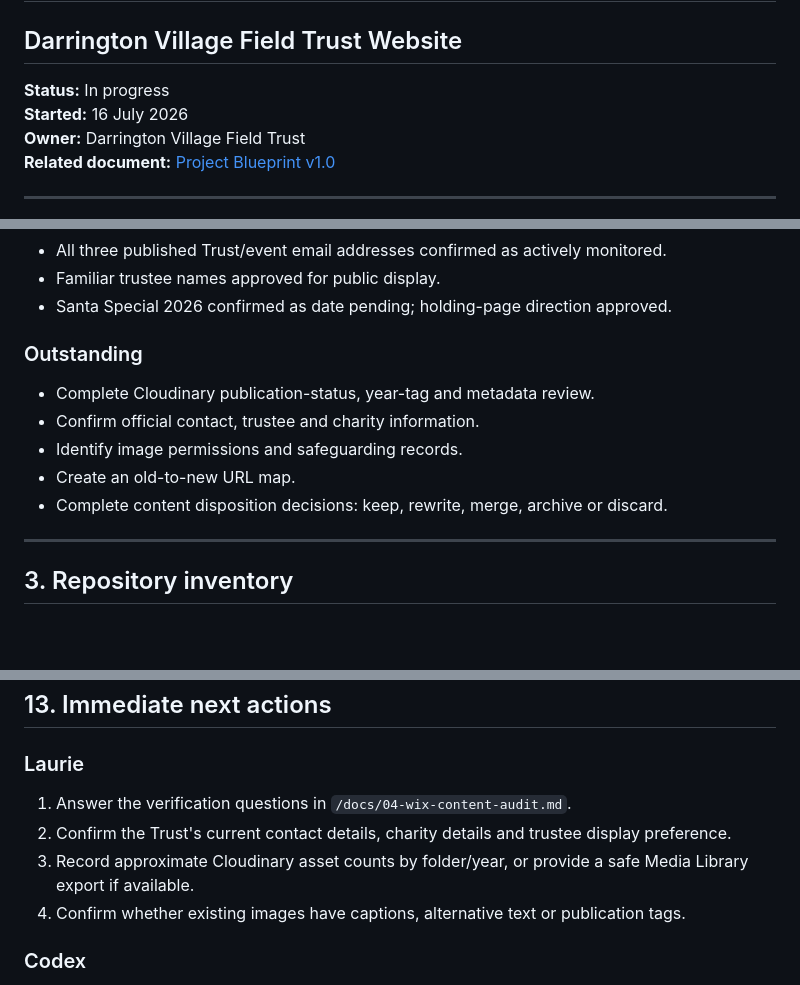
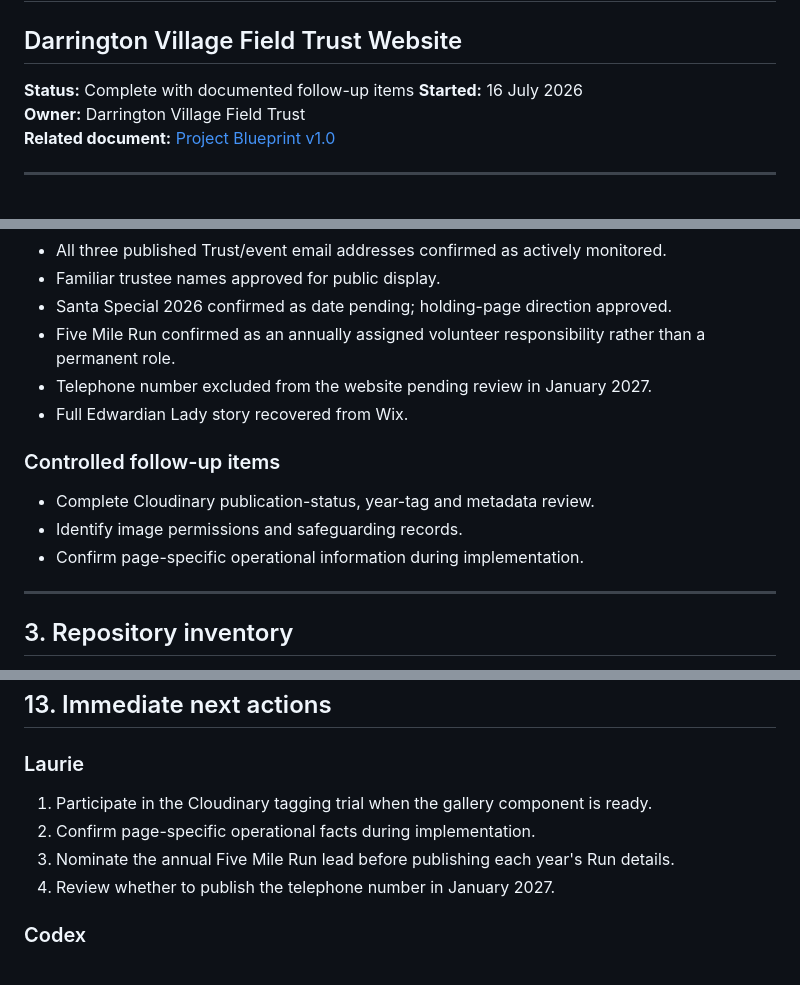
Before and after one commit to DarringtonVillageField/darrington-village-field-website, a Markdown page: docs/02-phase-0-discovery-and-preservation.md, 3 parts joined by grey strips. GitHub-like rendering; blank space fills up the shorter version.

Commit message:
Complete Phase 0 discovery

```diff
--- a/docs/02-phase-0-discovery-and-preservation.md
+++ b/docs/02-phase-0-discovery-and-preservation.md
@@ -2,7 +2,7 @@
 
 ## Darrington Village Field Trust Website
 
-**Status:** In progress
+**Status:** Complete with documented follow-up items
 **Started:** 16 July 2026
 **Owner:** Darrington Village Field Trust
 **Related document:** [Project Blueprint v1.0](01-project-blueprint.md)
@@ -53,14 +53,15 @@ Phase 0 is in progress. The two prototype HTML files have been preserved and aud
 - All three published Trust/event email addresses confirmed as actively monitored.
 - Familiar trustee names approved for public display.
 - Santa Special 2026 confirmed as date pending; holding-page direction approved.
+- Five Mile Run confirmed as an annually assigned volunteer responsibility rather than a permanent role.
+- Telephone number excluded from the website pending review in January 2027.
+- Full Edwardian Lady story recovered from Wix.
 
-### Outstanding
+### Controlled follow-up items
 
 - Complete Cloudinary publication-status, year-tag and metadata review.
-- Confirm official contact, trustee and charity information.
 - Identify image permissions and safeguarding records.
-- Create an old-to-new URL map.
-- Complete content disposition decisions: keep, rewrite, merge, archive or discard.
+- Confirm page-specific operational information during implementation.
 
 ---
 
@@ -548,10 +549,10 @@ As material is collected, add it to this register or a later structured inventor
 
 ### Laurie
 
-1. Answer the verification questions in `/docs/04-wix-content-audit.md`.
-2. Confirm the Trust's current contact details, charity details and trustee display preference.
-3. Record approximate Cloudinary asset counts by folder/year, or provide a safe Media Library export if available.
-4. Confirm whether existing images have captions, alternative text or publication tags.
+1. Participate in the Cloudinary tagging trial when the gallery component is ready.
+2. Confirm page-specific operational facts during implementation.
+3. Nominate the annual Five Mile Run lead before publishing each year's Run details.
+4. Review whether to publish the telephone number in January 2027.
 
 ### Codex
 
```
Also changed, not shown: other parts of docs/02-phase-0-discovery-and-preservation.md (+2 -1 lines), docs/04-wix-content-audit.md (+24 -5 lines), docs/06-phase-0-completion.md (added, +49 -0 lines).
